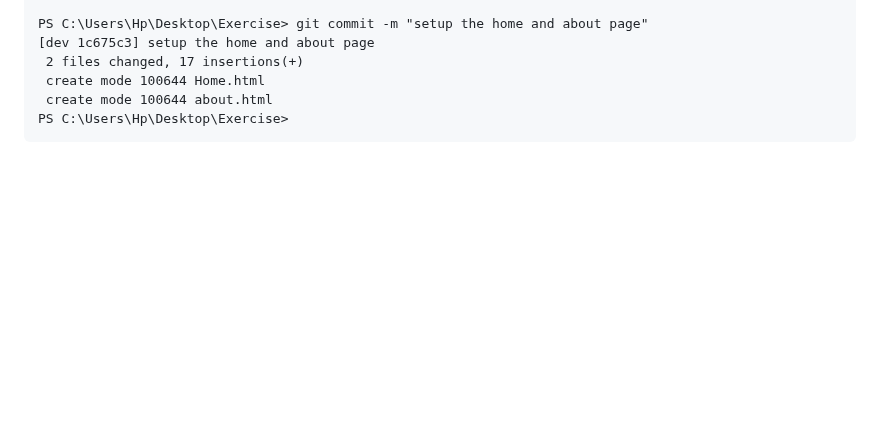
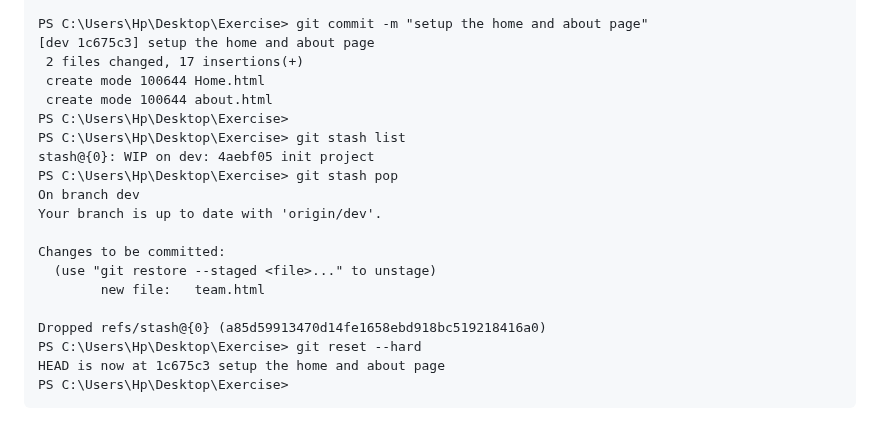
Before and after one commit to nshimiye12/Gym-Git_-Exercise_-Solutions, a Markdown page: README.md, the part around the change. Rendered like a GitHub page; blank space fills up the shorter version.

Commit message:
more codes for the second exercise BUndle 1

````diff
--- a/README.md
+++ b/README.md
@@ -201,4 +201,18 @@ PS C:\Users\Hp\Desktop\Exercise> git commit -m "setup the home and about page"
  create mode 100644 Home.html
  create mode 100644 about.html
 PS C:\Users\Hp\Desktop\Exercise>
+PS C:\Users\Hp\Desktop\Exercise> git stash list
+stash@{0}: WIP on dev: 4aebf05 init project
+PS C:\Users\Hp\Desktop\Exercise> git stash pop
+On branch dev
+Your branch is up to date with 'origin/dev'.
+
+Changes to be committed:
+  (use "git restore --staged <file>..." to unstage)
+        new file:   team.html
+
+Dropped refs/stash@{0} (a85d59913470d14fe1658ebd918bc519218416a0)
+PS C:\Users\Hp\Desktop\Exercise> git reset --hard
+HEAD is now at 1c675c3 setup the home and about page
+PS C:\Users\Hp\Desktop\Exercise>
 ```
````
